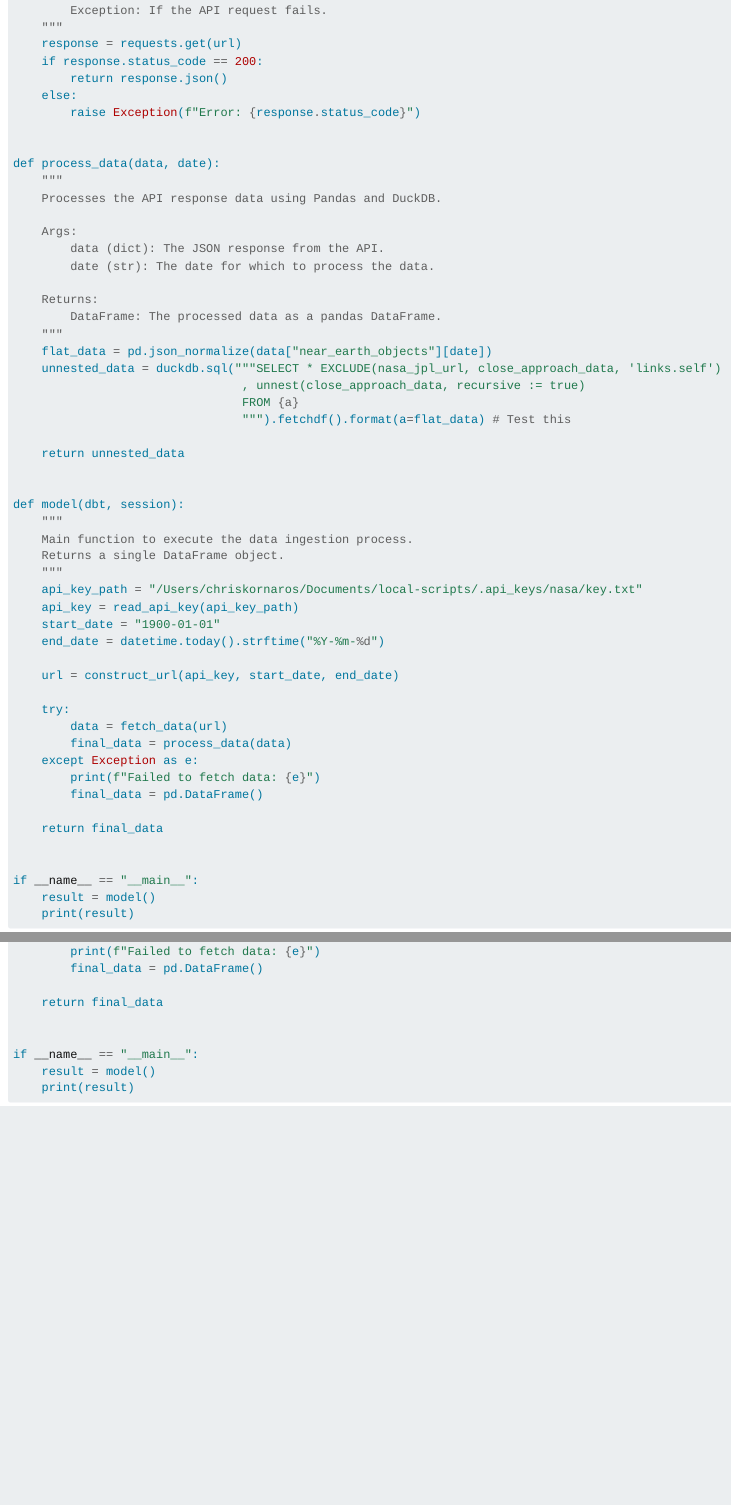
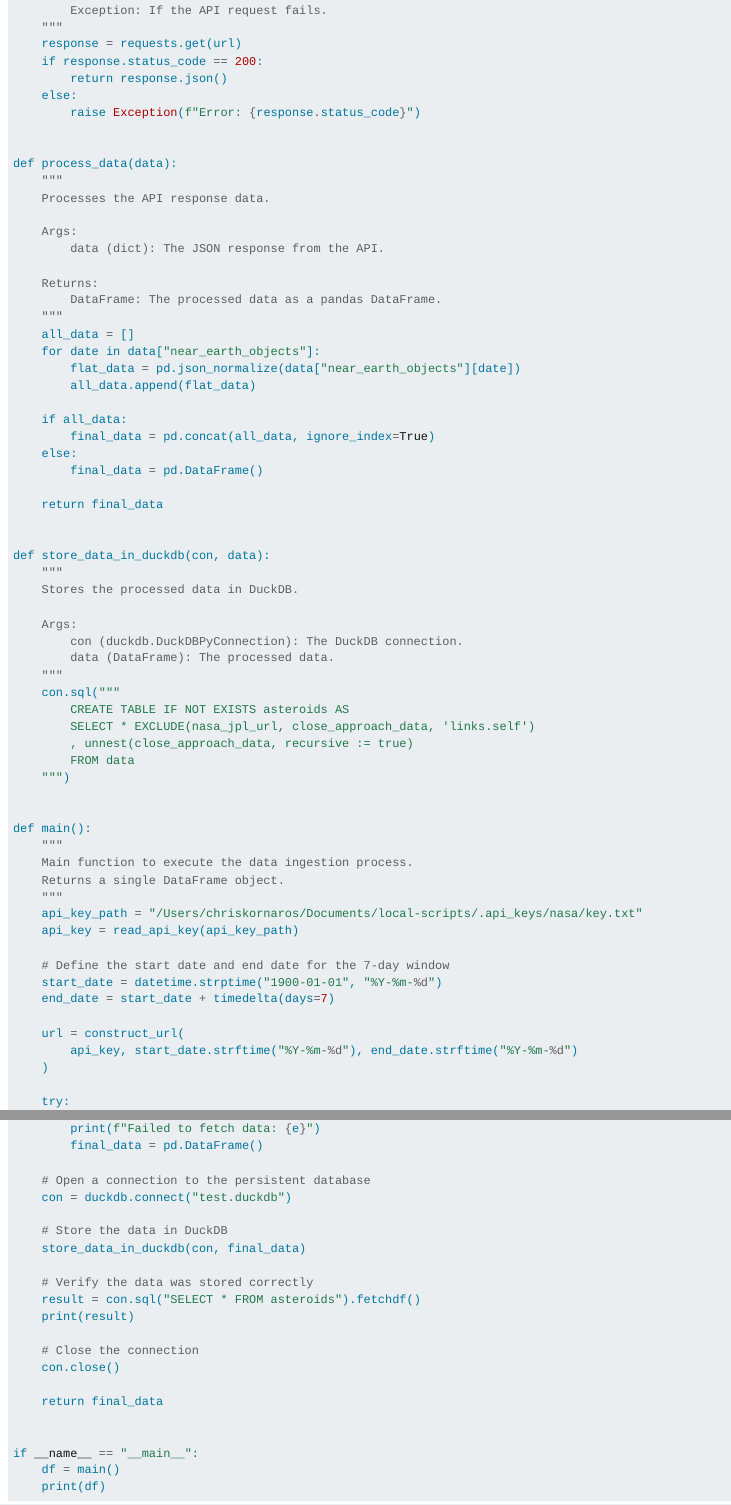
Before and after one commit to ChrisKornaros/Basic_OSS_Architecture, a Quarto document (docs/basic_oss.qmd): the page in a window 1100 px wide, from 1370 px down, and a second part further down, joined at a grey line. Rendered offline with R 4.5, knitr and Pandoc in place of Quarto, with nearby package versions; long lines of code are wrapped.

Commit message:
Updated code in the basic_oss.qmd file, adding next steps piece as well.

````diff
--- a/docs/basic_oss.qmd
+++ b/docs/basic_oss.qmd
@@ -799,37 +799,60 @@ def fetch_data(url):
         raise Exception(f"Error: {response.status_code}")
 
 
-def process_data(data, date):
+def process_data(data):
     """
-    Processes the API response data using Pandas and DuckDB.
+    Processes the API response data.
 
     Args:
         data (dict): The JSON response from the API.
-        date (str): The date for which to process the data.
 
     Returns:
         DataFrame: The processed data as a pandas DataFrame.
     """
-    flat_data = pd.json_normalize(data["near_earth_objects"][date])
-    unnested_data = duckdb.sql("""SELECT * EXCLUDE(nasa_jpl_url, close_approach_data, 'links.self')
-                                , unnest(close_approach_data, recursive := true)
-                                FROM {a}
-                                """).fetchdf().format(a=flat_data) # Test this
+    all_data = []
+    for date in data["near_earth_objects"]:
+        flat_data = pd.json_normalize(data["near_earth_objects"][date])
+        all_data.append(flat_data)
 
-    return unnested_data
+    if all_data:
+        final_data = pd.concat(all_data, ignore_index=True)
+    else:
+        final_data = pd.DataFrame()
+
+    return final_data
 
 
-def model(dbt, session):
+def store_data_in_duckdb(con, data):
+    """
+    Stores the processed data in DuckDB.
+
+    Args:
+        con (duckdb.DuckDBPyConnection): The DuckDB connection.
+        data (DataFrame): The processed data.
+    """
+    con.sql("""
+        CREATE TABLE IF NOT EXISTS asteroids AS
+        SELECT * EXCLUDE(nasa_jpl_url, close_approach_data, 'links.self')
+        , unnest(close_approach_data, recursive := true)
+        FROM data
+    """)
+
+
+def main():
     """
     Main function to execute the data ingestion process.
     Returns a single DataFrame object.
     """
     api_key_path = "/Users/chriskornaros/Documents/local-scripts/.api_keys/nasa/key.txt"
     api_key = read_api_key(api_key_path)
-    start_date = "1900-01-01"
-    end_date = datetime.today().strftime("%Y-%m-%d")
 
-    url = construct_url(api_key, start_date, end_date)
+    # Define the start date and end date for the 7-day window
+    start_date = datetime.strptime("1900-01-01", "%Y-%m-%d")
+    end_date = start_date + timedelta(days=7)
+
+    url = construct_url(
+        api_key, start_date.strftime("%Y-%m-%d"), end_date.strftime("%Y-%m-%d")
+    )
 
     try:
         data = fetch_data(url)
@@ -838,12 +861,25 @@ def model(dbt, session):
         print(f"Failed to fetch data: {e}")
         final_data = pd.DataFrame()
 
+    # Open a connection to the persistent database
+    con = duckdb.connect("test.duckdb")
+
+    # Store the data in DuckDB
+    store_data_in_duckdb(con, final_data)
+
+    # Verify the data was stored correctly
+    result = con.sql("SELECT * FROM asteroids").fetchdf()
+    print(result)
+
+    # Close the connection
+    con.close()
+
     return final_data
 
 
 if __name__ == "__main__":
-    result = model()
-    print(result)
+    df = main()
+    print(df)
 ```
 
 ![](images/prompt_context.png)
````
Also changed, not shown: docs/basic_oss.qmd (2 more changed lines).
